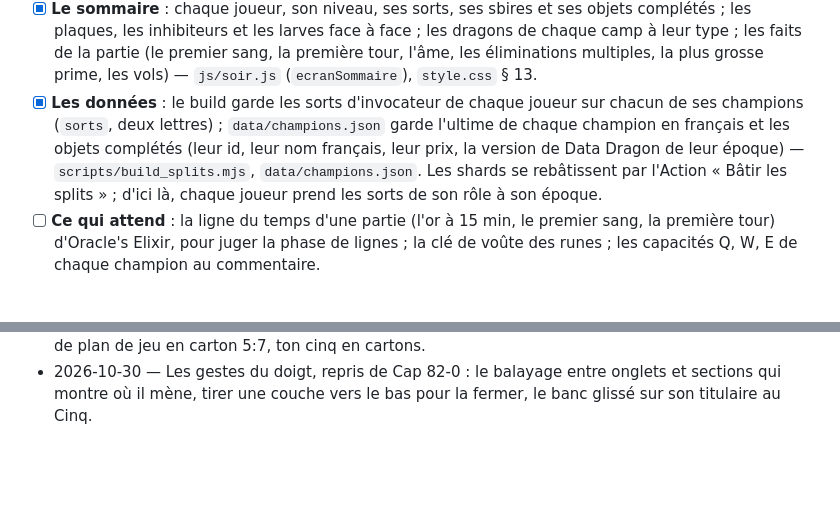
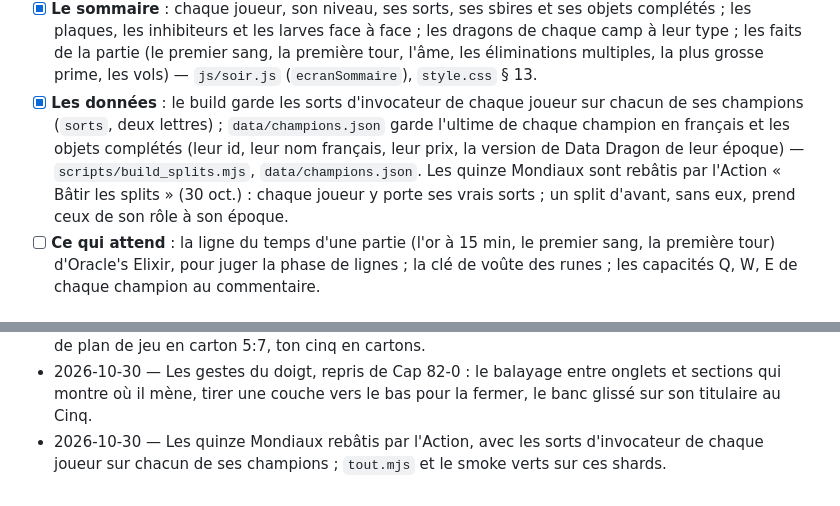
Before and after one commit to ouellettejeanphilippe-source/faille, a Markdown page: LIVRAISON.md, 2 parts joined by grey strips. Drawn GitHub-style; blank space fills up the shorter version.

Commit message:
LIVRAISON.md : les Mondiaux rebâtis avec les vrais sorts d'invocateur de chaque joueur
Co-Authored-By: Claude Opus 5.5 <noreply@anthropic.com>
Claude-Session: https://claude.ai/code/session_01BmQ1idEp52KD5vhBvghYBK

```diff
--- a/LIVRAISON.md
+++ b/LIVRAISON.md
@@ -202,7 +202,7 @@ JP, 30 oct. : *Améliorer les simulations de match pour quelque chose qui ressem
 - [x] **Le direct** : tout tient dans un écran de 390 × 844 (le fil défile dans sa boîte) ; au tableau, chaque joueur, son niveau sur son champion, ses deux sorts (éteints le temps de leur recharge), K/M/A, ses sbires et son or ; au pointage, les tours, le Nashor et chaque dragon à son type ; sur la carte, les plaques qui sautent, les inhibiteurs qui repoussent, la fuite au Flash, la Téléportation, les larves, Atakhan ; les moments nommés de plus (le gank déjoué, la bataille de l'ancestral, le vol au Châtiment, le pentakill au détail du combat) — `js/direct.js`, `js/terrain.js`, `js/images.js` (`iconeSort`), `style.css` § 13, `check_terrain` (les deux moteurs), smoke.
 - [x] **Le commentateur** : l'ultime nommé en français, les doublés jusqu'au pentakill, la prime de fin de série, l'Embrasement qui achève, le Flash brûlé pour rien, la fuite au Flash, la Téléportation, le dragon à son type, l'âme, l'ancestral, le vol, la tour à son palier et sa ligne, la charge du héraut, l'inhibiteur qui tombe et qui repousse, les larves, Atakhan, la première plaque, le premier niveau 6, le premier objet complété ; jamais chaque sbire — `js/commentaire.js`, `check_commentaire` (les deux moteurs ; il dit tout ça, il nomme les ultimes).
 - [x] **Le sommaire** : chaque joueur, son niveau, ses sorts, ses sbires et ses objets complétés ; les plaques, les inhibiteurs et les larves face à face ; les dragons de chaque camp à leur type ; les faits de la partie (le premier sang, la première tour, l'âme, les éliminations multiples, la plus grosse prime, les vols) — `js/soir.js` (`ecranSommaire`), `style.css` § 13.
-- [x] **Les données** : le build garde les sorts d'invocateur de chaque joueur sur chacun de ses champions (`sorts`, deux lettres) ; `data/champions.json` garde l'ultime de chaque champion en français et les objets complétés (leur id, leur nom français, leur prix, la version de Data Dragon de leur époque) — `scripts/build_splits.mjs`, `data/champions.json`. Les shards se rebâtissent par l'Action « Bâtir les splits » ; d'ici là, chaque joueur prend les sorts de son rôle à son époque.
+- [x] **Les données** : le build garde les sorts d'invocateur de chaque joueur sur chacun de ses champions (`sorts`, deux lettres) ; `data/champions.json` garde l'ultime de chaque champion en français et les objets complétés (leur id, leur nom français, leur prix, la version de Data Dragon de leur époque) — `scripts/build_splits.mjs`, `data/champions.json`. Les quinze Mondiaux sont rebâtis par l'Action « Bâtir les splits » (30 oct.) : chaque joueur y porte ses vrais sorts ; un split d'avant, sans eux, prend ceux de son rôle à son époque.
 - [ ] **Ce qui attend** : la ligne du temps d'une partie (l'or à 15 min, le premier sang, la première tour) d'Oracle's Elixir, pour juger la phase de lignes ; la clé de voûte des runes ; les capacités Q, W, E de chaque champion au commentaire.
 ### 7 I — L'interface de Cap 82-0, écran par écran
 
@@ -248,3 +248,4 @@ JP, 30 oct. : *le ui de Faille, les pages, etc, sont encore très loin de hockey
 - 2026-10-30 — Jalon 7 H : une partie comme une vraie. Le moteur v2 (`js/moteur.js`) joue les sorts d'invocateur, les niveaux et l'ultime, les sbires, les combats un échange à la fois, les monstres et les tours de chaque époque, les plaques, les inhibiteurs qui repoussent ; calibré sur les 1 355 parties des Mondiaux avec cinq repères de plus ; la sauvegarde v6, le moteur d'avant gelé pour les parties v ≤ 5 ; le direct, le commentateur et le sommaire disent tout ça, et le direct tient dans un écran.
 - 2026-10-30 — 7 I : l'interface de Cap 82-0 écran par écran — chaque écran tient en un écran (la page ne défile plus), la Boîte en boîte de réception et le choix en plein écran, l'ouverture d'un pack en plein écran (la déchirure, la pile, le walkout d'une étoile, l'étalage), les packs en paquets, la carte de plan de jeu en carton 5:7, ton cinq en cartons.
 - 2026-10-30 — Les gestes du doigt, repris de Cap 82-0 : le balayage entre onglets et sections qui montre où il mène, tirer une couche vers le bas pour la fermer, le banc glissé sur son titulaire au Cinq.
+- 2026-10-30 — Les quinze Mondiaux rebâtis par l'Action, avec les sorts d'invocateur de chaque joueur sur chacun de ses champions ; `tout.mjs` et le smoke verts sur ces shards.
```
